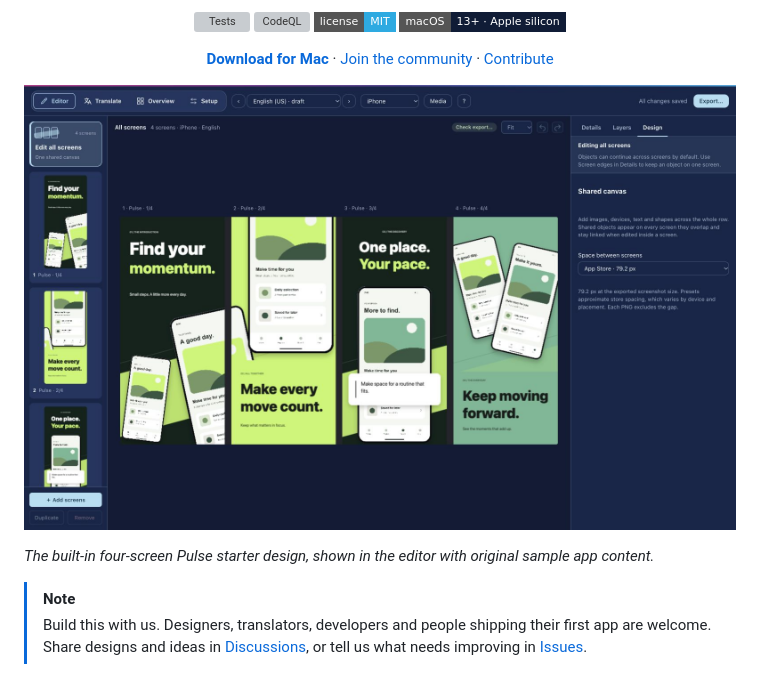
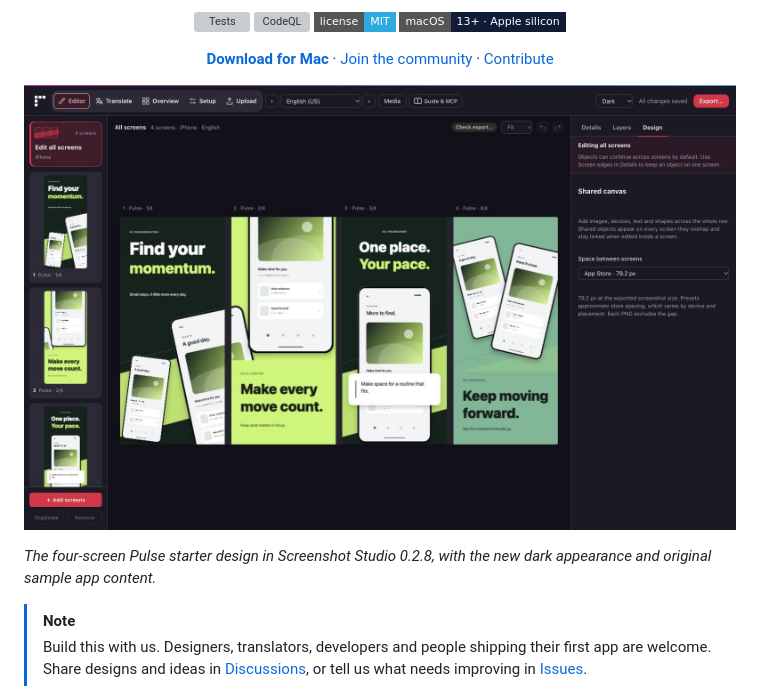
Before and after one commit to GioPalusa/ScreenShotStudio, a Markdown page: README.md, the part around the change. Rendered like a GitHub page; pictures changed too: docs/assets/editor-demo-0.2.8.jpg (added), docs/assets/editor-demo.jpg (deleted); badges without logos; grey boxes are pictures that could not be loaded.

Commit message:
Refresh public showcase for Screenshot Studio 0.2.8

```diff
--- a/README.md
+++ b/README.md
@@ -26,9 +26,9 @@
   <a href="CONTRIBUTING.md">Contribute</a>
 </p>
 
-![Screenshot Studio editing the complete four-screen Pulse design](docs/assets/editor-demo.jpg)
+![Screenshot Studio 0.2.8 in dark mode, editing a four-screen Pulse design](docs/assets/editor-demo-0.2.8.jpg)
 
-*The built-in four-screen Pulse starter design, shown in the editor with original sample app content.*
+*The four-screen Pulse starter design in Screenshot Studio 0.2.8, with the new dark appearance and original sample app content.*
 
 > [!NOTE]
 > Build this with us. Designers, translators, developers and people shipping their first app are welcome. Share designs and ideas in [Discussions](https://github.com/GioPalusa/ScreenShotStudio/discussions), or tell us what needs improving in [Issues](https://github.com/GioPalusa/ScreenShotStudio/issues).
```
